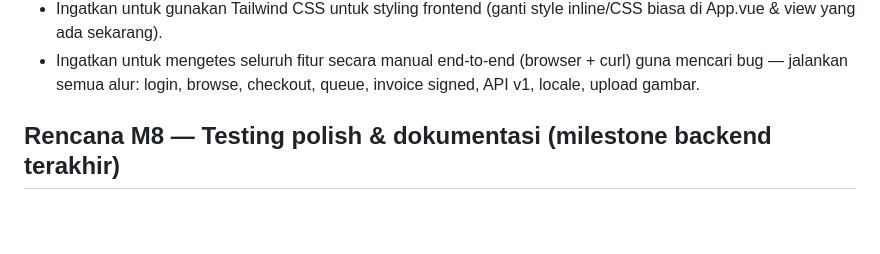
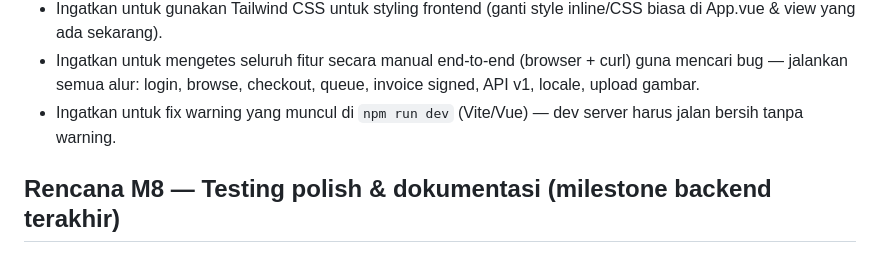
Before and after one commit to rizkytm/laravel-13-vue3-lab, a Markdown page: PROGRESS.md, the part around the change. GitHub-like rendering; blank space fills up the shorter version.

Commit message:
docs: add npm run dev warning fix reminder
Co-authored-by: CommandCodeBot <noreply@commandcode.ai>

```diff
--- a/PROGRESS.md
+++ b/PROGRESS.md
@@ -58,6 +58,8 @@ Jawab setelah seluruh implementasi selesai (M8 + fase F):
 - Ingatkan untuk mengetes seluruh fitur secara manual end-to-end (browser +
   curl) guna mencari bug — jalankan semua alur: login, browse, checkout,
   queue, invoice signed, API v1, locale, upload gambar.
+- Ingatkan untuk fix warning yang muncul di `npm run dev` (Vite/Vue) —
+  dev server harus jalan bersih tanpa warning.
 
 ## Rencana M8 — Testing polish & dokumentasi (milestone backend terakhir)
 
```
